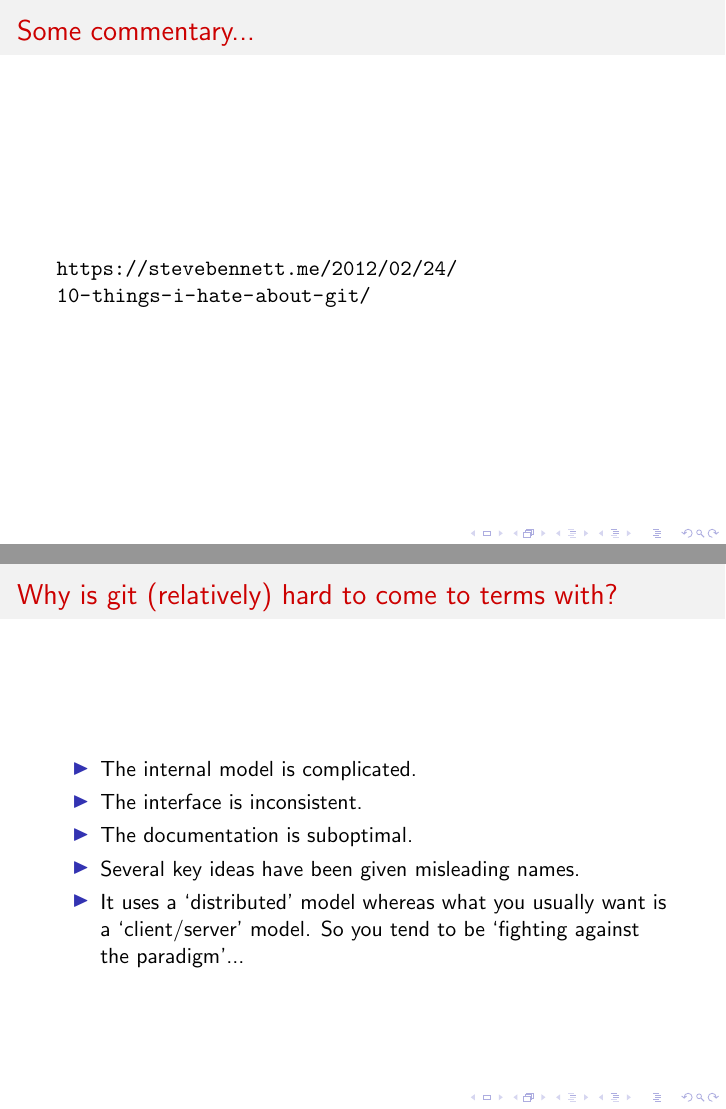
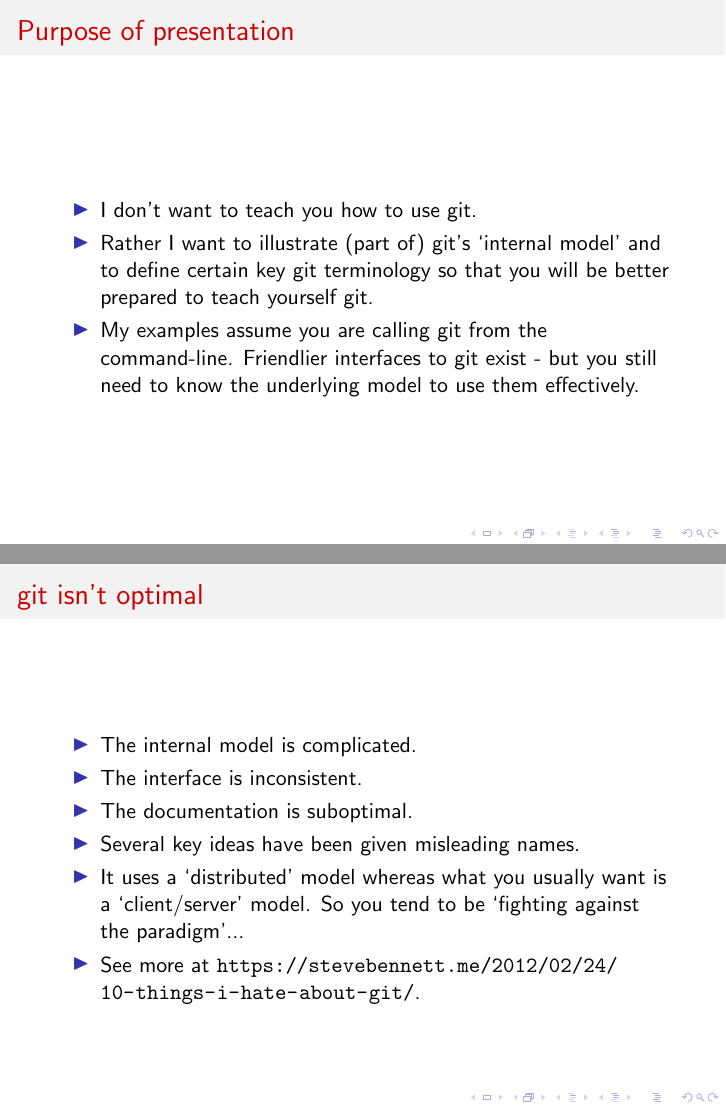
Before and after one commit to LorneWhiteway/IntroductionToGit, LaTeX slides (IntroductionToGit.tex): pages 4 and 6 of 54 before the commit and pages 4 and 5 of 53 after it, joined at a grey line. Compiled offline with pdfLaTeX.

Commit message:
Ongoing development.

```diff
--- a/IntroductionToGit.tex
+++ b/IntroductionToGit.tex
@@ -52,11 +54,6 @@
   \end{block}
 \end{frame}
 
-\begin{frame}{Some commentary...}
-  \begin{block}{}
-    \url{https://stevebennett.me/2012/02/24/10-things-i-hate-about-git/}
-  \end{block}
-\end{frame}
 
 \begin{frame}{Purpose of presentation}
   \begin{block}{}
@@ -69,7 +66,7 @@
 \end{frame}
 
 
-\begin{frame}{Why is git (relatively) hard to come to terms with?}
+\begin{frame}{git isn't optimal}
   \begin{block}{}
     \begin{itemize}
       \item{The internal model is complicated.}
@@ -77,9 +74,11 @@
       \item{The documentation is suboptimal.}
       \item{Several key ideas have been given misleading names.}
       \item{It uses a `distributed' model whereas what you usually want is a `client/server' model. So you tend to be `fighting against the paradigm'...}
+      \item{See more at \url{https://stevebennett.me/2012/02/24/10-things-i-hate-about-git/}.}
     \end{itemize}
   \end{block}
 \end{frame}
+
 
 \begin{frame}{Source control}
   \begin{block}{}
```
Also changed, not shown: IntroductionToGit.pdf, IntroductionToGit.tex (12 more changed lines), 1 other file.
